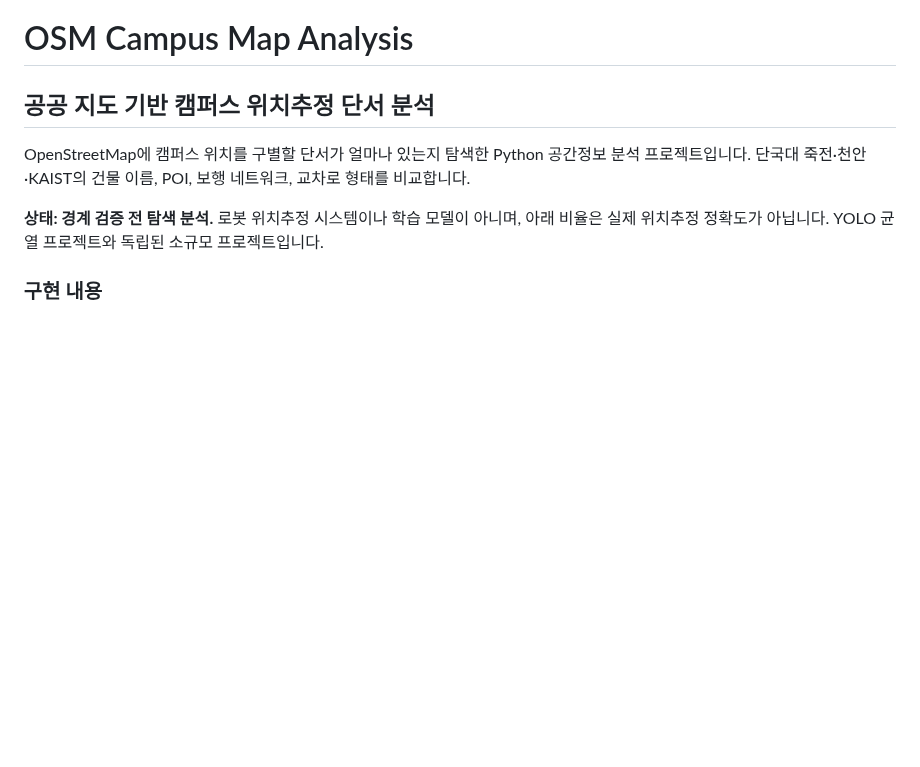
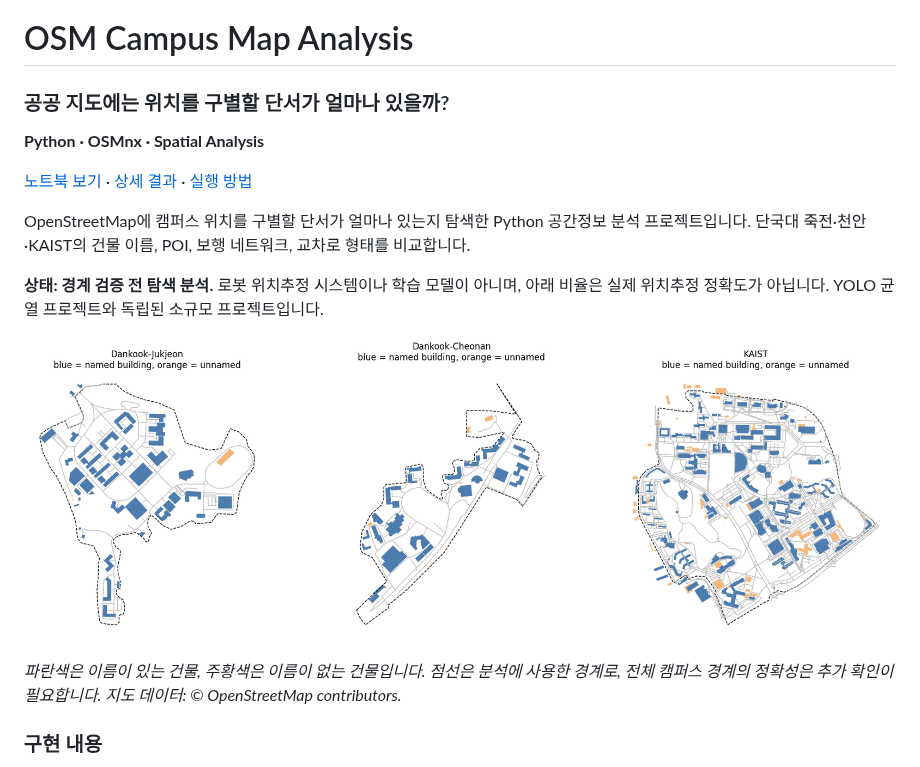
Before and after one commit to DoubleDeep-ai/osm-campus-map-analysis, a Markdown page: README.md, the part around one of its changes. Rendered like a GitHub page; pictures changed too: assets/campus-maps.png (added); blank space fills up the shorter version.

```diff
--- a/README.md
+++ b/README.md
@@ -1,9 +1,17 @@
 # OSM Campus Map Analysis
-## 공공 지도 기반 캠퍼스 위치추정 단서 분석
+### 공공 지도에는 위치를 구별할 단서가 얼마나 있을까?
+
+**Python · OSMnx · Spatial Analysis**
+
+[노트북 보기](notebooks/osm_campus_map_analysis.ipynb) · [상세 결과](results/exploratory_results.md) · [실행 방법](#실행)
 
 OpenStreetMap에 캠퍼스 위치를 구별할 단서가 얼마나 있는지 탐색한 Python 공간정보 분석 프로젝트입니다. 단국대 죽전·천안·KAIST의 건물 이름, POI, 보행 네트워크, 교차로 형태를 비교합니다.
 
 **상태: 경계 검증 전 탐색 분석.** 로봇 위치추정 시스템이나 학습 모델이 아니며, 아래 비율은 실제 위치추정 정확도가 아닙니다. YOLO 균열 프로젝트와 독립된 소규모 프로젝트입니다.
+
+![단국대 죽전·천안·KAIST의 건물과 보행 네트워크](assets/campus-maps.png)
+
+*파란색은 이름이 있는 건물, 주황색은 이름이 없는 건물입니다. 점선은 분석에 사용한 경계로, 전체 캠퍼스 경계의 정확성은 추가 확인이 필요합니다. 지도 데이터: © OpenStreetMap contributors.*
 
 ### 구현 내용
 - OSMnx를 이용한 경계·건물·POI·보행 그래프 수집
```
Also changed, not shown: other parts of README.md (+21 -0 lines), assets/descriptor-comparison.png (added), assets/landmark-radius.png (added).
